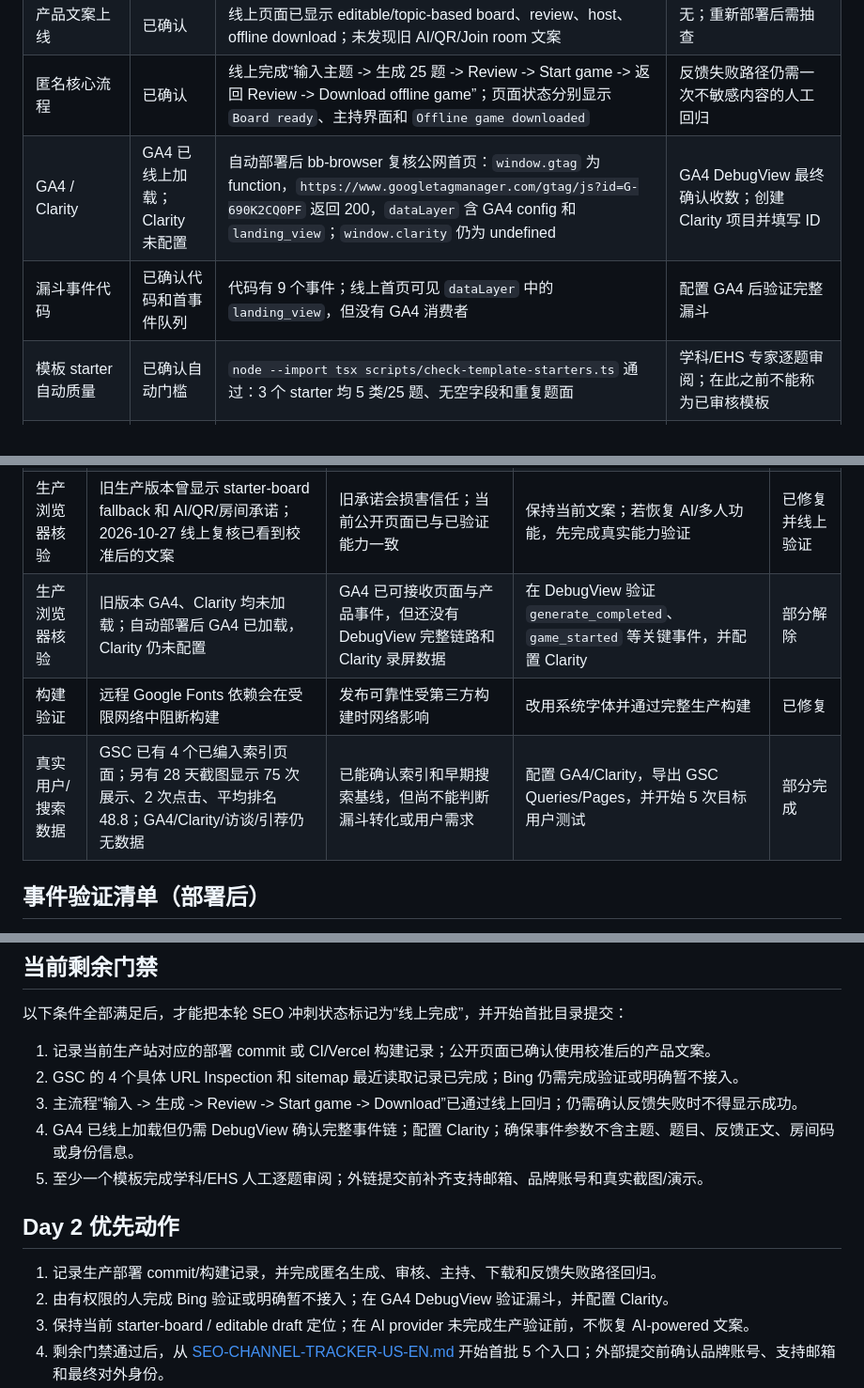
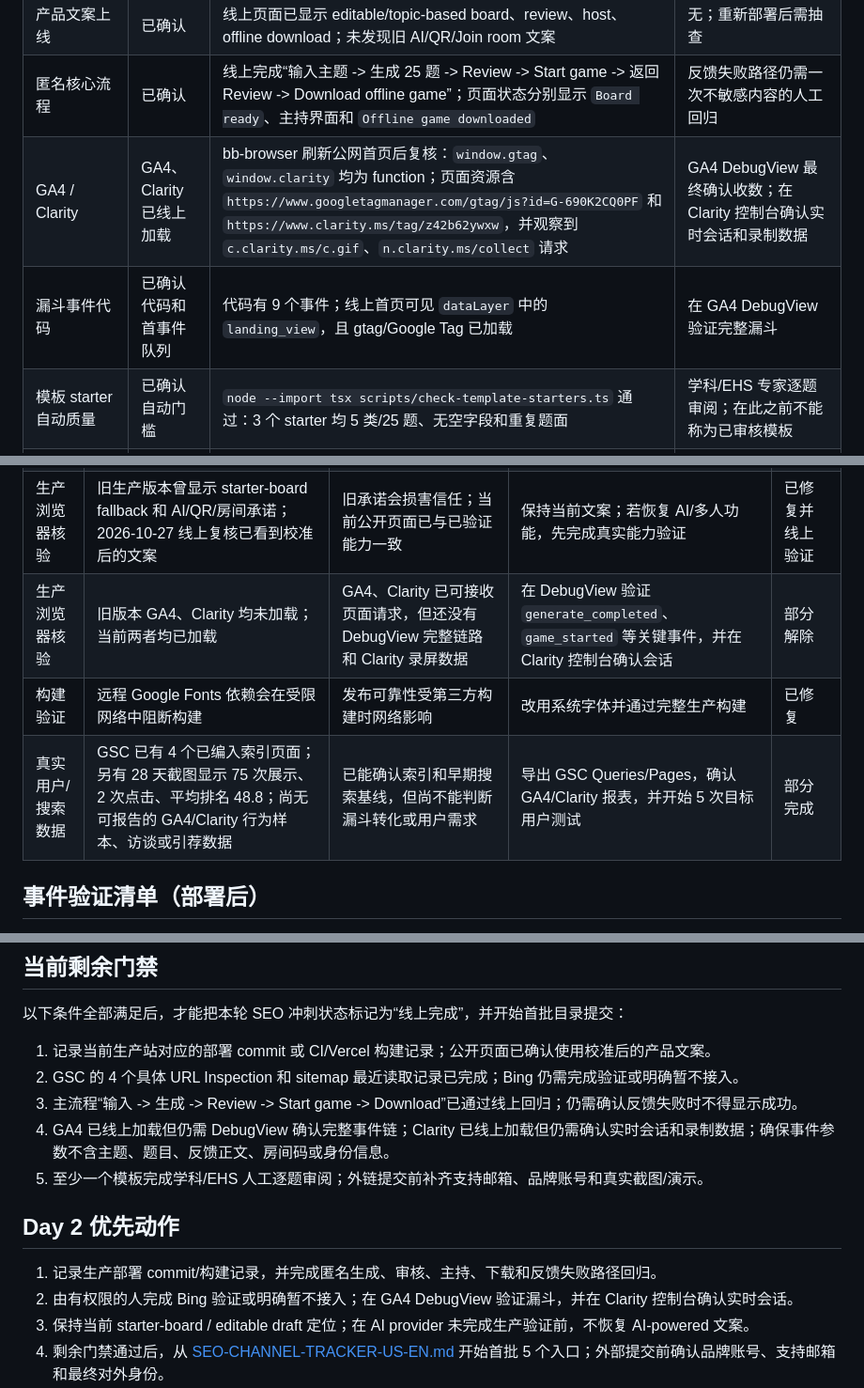
Before and after one commit to jdhu2025/jeopardy-game-maker, a Markdown page: SEO-EXECUTION-STATUS.md, 3 parts joined by grey strips. Shown at 94% size. Drawn GitHub-style.

Commit message:
docs: record Clarity production verification

```diff
--- a/SEO-EXECUTION-STATUS.md
+++ b/SEO-EXECUTION-STATUS.md
@@ -63,8 +63,8 @@
 | Google 索引数量 | 已确认 4 个具体 URL | 用户提供的 4 张 GSC URL Inspection 截图分别显示：首页、`/jeopardy-game-maker`、`/how-to-make-a-jeopardy-game`、`/classroom-review-game-maker` 均“网址已收录到 Google”；页面索引编制均显示“网页已编入索引” | 截图未展开 Google-selected canonical、最后抓取时间和 sitemap discovery 详情；这些不是当前收录结论的阻塞项 |
 | 产品文案上线 | 已确认 | 线上页面已显示 editable/topic-based board、review、host、offline download；未发现旧 AI/QR/Join room 文案 | 无；重新部署后需抽查 |
 | 匿名核心流程 | 已确认 | 线上完成“输入主题 -> 生成 25 题 -> Review -> Start game -> 返回 Review -> Download offline game”；页面状态分别显示 `Board ready`、主持界面和 `Offline game downloaded` | 反馈失败路径仍需一次不敏感内容的人工回归 |
-| GA4 / Clarity | GA4 已线上加载；Clarity 未配置 | 自动部署后 bb-browser 复核公网首页：`window.gtag` 为 function，`https://www.googletagmanager.com/gtag/js?id=G-690K2CQ0PF` 返回 200，`dataLayer` 含 GA4 config 和 `landing_view`；`window.clarity` 仍为 undefined | GA4 DebugView 最终确认收数；创建 Clarity 项目并填写 ID |
-| 漏斗事件代码 | 已确认代码和首事件队列 | 代码有 9 个事件；线上首页可见 `dataLayer` 中的 `landing_view`，但没有 GA4 消费者 | 配置 GA4 后验证完整漏斗 |
+| GA4 / Clarity | GA4、Clarity 已线上加载 | bb-browser 刷新公网首页后复核：`window.gtag`、`window.clarity` 均为 function；页面资源含 `https://www.googletagmanager.com/gtag/js?id=G-690K2CQ0PF` 和 `https://www.clarity.ms/tag/z42b62ywxw`，并观察到 `c.clarity.ms/c.gif`、`n.clarity.ms/collect` 请求 | GA4 DebugView 最终确认收数；在 Clarity 控制台确认实时会话和录制数据 |
+| 漏斗事件代码 | 已确认代码和首事件队列 | 代码有 9 个事件；线上首页可见 `dataLayer` 中的 `landing_view`，且 gtag/Google Tag 已加载 | 在 GA4 DebugView 验证完整漏斗 |
 | 模板 starter 自动质量 | 已确认自动门槛 | `node --import tsx scripts/check-template-starters.ts` 通过：3 个 starter 均 5 类/25 题、无空字段和重复题面 | 学科/EHS 专家逐题审阅；在此之前不能称为已审核模板 |
 | TypeScript | 已确认 | `pnpm exec tsc --noEmit` 退出码 0 | 无 |
 | 目标 ESLint / Prettier | 未完全通过 | ESLint 有 1 个 React 规则 error、3 个 `<img>` warning；Prettier 提示 4 个文件未格式化 | 后续由代码侧修复；不影响线上当前 4 页索引结论 |
@@ -77,9 +77,9 @@
 | 源码审计          | 自定义 GA4 漏斗事件缺失                                                                 | 无法判断 SEO 流量是否完成生成或开始游戏                        | 已补齐事件，部署后以 GA4 DebugView 验证                              | 已修复，待部署 |
 | 源码审计          | 反馈请求失败时仍显示“已收到”                                                            | 反馈样本会被虚假成功状态污染，用户也无法知道保存失败           | 已改为仅在 API 成功后确认                                            | 已修复，待部署 |
 | 生产浏览器核验    | 旧生产版本曾显示 starter-board fallback 和 AI/QR/房间承诺；2026-10-27 线上复核已看到校准后的文案 | 旧承诺会损害信任；当前公开页面已与已验证能力一致 | 保持当前文案；若恢复 AI/多人功能，先完成真实能力验证 | 已修复并线上验证 |
-| 生产浏览器核验    | 旧版本 GA4、Clarity 均未加载；自动部署后 GA4 已加载，Clarity 仍未配置                  | GA4 已可接收页面与产品事件，但还没有 DebugView 完整链路和 Clarity 录屏数据 | 在 DebugView 验证 `generate_completed`、`game_started` 等关键事件，并配置 Clarity | 部分解除 |
+| 生产浏览器核验    | 旧版本 GA4、Clarity 均未加载；当前两者均已加载                  | GA4、Clarity 已可接收页面请求，但还没有 DebugView 完整链路和 Clarity 录屏数据 | 在 DebugView 验证 `generate_completed`、`game_started` 等关键事件，并在 Clarity 控制台确认会话 | 部分解除 |
 | 构建验证          | 远程 Google Fonts 依赖会在受限网络中阻断构建                                            | 发布可靠性受第三方构建时网络影响                               | 改用系统字体并通过完整生产构建                                       | 已修复         |
-| 真实用户/搜索数据 | GSC 已有 4 个已编入索引页面；另有 28 天截图显示 75 次展示、2 次点击、平均排名 48.8；GA4/Clarity/访谈/引荐仍无数据 | 已能确认索引和早期搜索基线，但尚不能判断漏斗转化或用户需求 | 配置 GA4/Clarity，导出 GSC Queries/Pages，并开始 5 次目标用户测试 | 部分完成 |
+| 真实用户/搜索数据 | GSC 已有 4 个已编入索引页面；另有 28 天截图显示 75 次展示、2 次点击、平均排名 48.8；尚无可报告的 GA4/Clarity 行为样本、访谈或引荐数据 | 已能确认索引和早期搜索基线，但尚不能判断漏斗转化或用户需求 | 导出 GSC Queries/Pages，确认 GA4/Clarity 报表，并开始 5 次目标用户测试 | 部分完成 |
 
 ## 事件验证清单（部署后）
 
@@ -103,13 +103,13 @@
 1. 记录当前生产站对应的部署 commit 或 CI/Vercel 构建记录；公开页面已确认使用校准后的产品文案。
 2. GSC 的 4 个具体 URL Inspection 和 sitemap 最近读取记录已完成；Bing 仍需完成验证或明确暂不接入。
 3. 主流程“输入 -> 生成 -> Review -> Start game -> Download”已通过线上回归；仍需确认反馈失败时不得显示成功。
-4. GA4 已线上加载但仍需 DebugView 确认完整事件链；配置 Clarity；确保事件参数不含主题、题目、反馈正文、房间码或身份信息。
+4. GA4 已线上加载但仍需 DebugView 确认完整事件链；Clarity 已线上加载但仍需确认实时会话和录制数据；确保事件参数不含主题、题目、反馈正文、房间码或身份信息。
 5. 至少一个模板完成学科/EHS 人工逐题审阅；外链提交前补齐支持邮箱、品牌账号和真实截图/演示。
 
 ## Day 2 优先动作
 
 1. 记录生产部署 commit/构建记录，并完成匿名生成、审核、主持、下载和反馈失败路径回归。
-2. 由有权限的人完成 Bing 验证或明确暂不接入；在 GA4 DebugView 验证漏斗，并配置 Clarity。
+2. 由有权限的人完成 Bing 验证或明确暂不接入；在 GA4 DebugView 验证漏斗，并在 Clarity 控制台确认实时会话。
 3. 保持当前 starter-board / editable draft 定位；在 AI provider 未完成生产验证前，不恢复 AI-powered 文案。
 4. 剩余门禁通过后，从 [SEO-CHANNEL-TRACKER-US-EN.md](./SEO-CHANNEL-TRACKER-US-EN.md) 开始首批 5 个入口；外部提交前确认品牌账号、支持邮箱和最终对外身份。
 5. 招募 5 位目标用户并排期 W2 可用性测试；在获得真实访谈前，反馈数量继续保持 0。
```
Also changed, not shown: other parts of SEO-EXECUTION-STATUS.md (+1 -1 lines).
